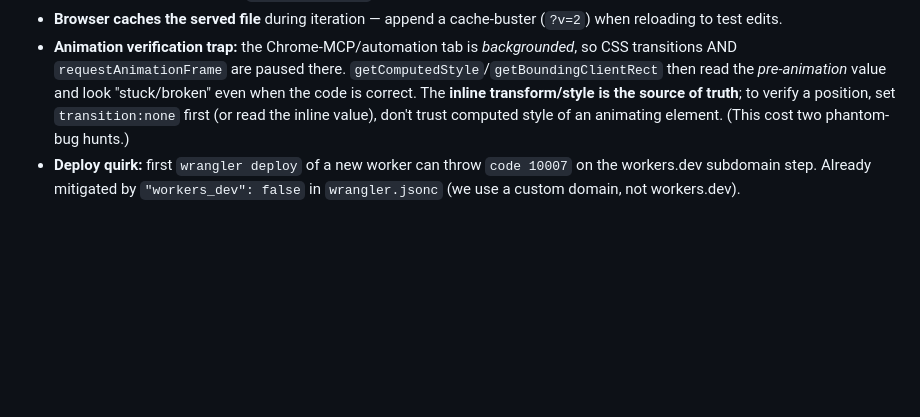
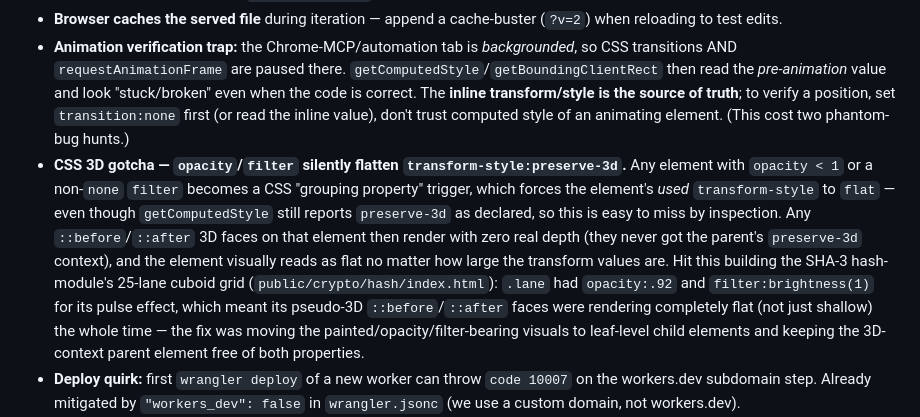
Before and after one commit to GriffynHancock/Gaura-s-Domain, a Markdown page: CLAUDE.md, the part around the change. Drawn GitHub-style; blank space fills up the shorter version.

```diff
--- a/CLAUDE.md
+++ b/CLAUDE.md
@@ -62,6 +62,17 @@ We don't know the exact challenges, but they'll resemble well-documented CTF cat
   *pre-animation* value and look "stuck/broken" even when the code is correct. The **inline transform/style is the
   source of truth**; to verify a position, set `transition:none` first (or read the inline value), don't trust
   computed style of an animating element. (This cost two phantom-bug hunts.)
+- **CSS 3D gotcha — `opacity`/`filter` silently flatten `transform-style:preserve-3d`.** Any element
+  with `opacity < 1` or a non-`none` `filter` becomes a CSS "grouping property" trigger, which forces
+  the element's *used* `transform-style` to `flat` — even though `getComputedStyle` still reports
+  `preserve-3d` as declared, so this is easy to miss by inspection. Any `::before`/`::after` 3D faces
+  on that element then render with zero real depth (they never got the parent's `preserve-3d`
+  context), and the element visually reads as flat no matter how large the transform values are. Hit
+  this building the SHA-3 hash-module's 25-lane cuboid grid (`public/crypto/hash/index.html`): `.lane`
+  had `opacity:.92` and `filter:brightness(1)` for its pulse effect, which meant its pseudo-3D
+  `::before`/`::after` faces were rendering completely flat (not just shallow) the whole time — the
+  fix was moving the painted/opacity/filter-bearing visuals to leaf-level child elements and keeping
+  the 3D-context parent element free of both properties.
 - **Deploy quirk:** first `wrangler deploy` of a new worker can throw `code 10007` on the workers.dev subdomain
   step. Already mitigated by `"workers_dev": false` in `wrangler.jsonc` (we use a custom domain, not workers.dev).
 - **Worker script + static assets, together:** once `wrangler.jsonc` has both a `main` script (`src/index.js`)
```
Also changed, not shown: STATUS.md (+19 -0 lines).
